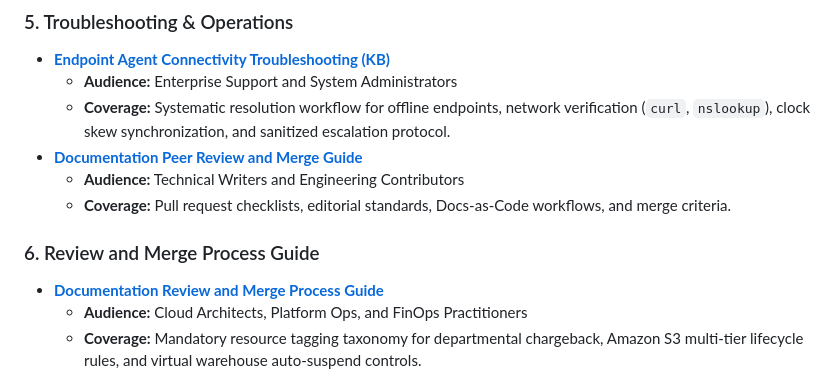
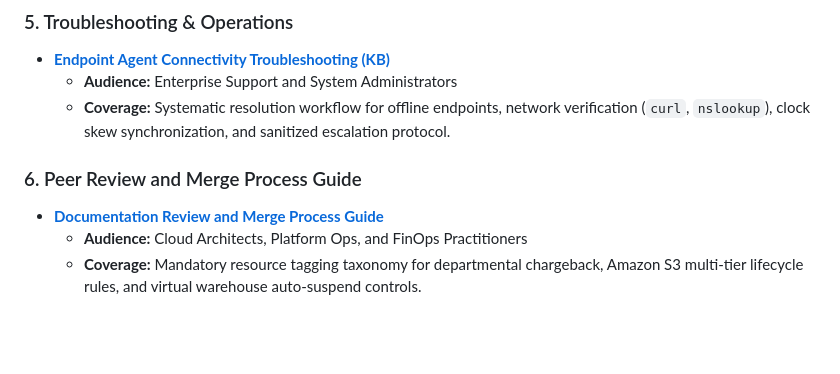
Before and after one commit to rshubhani/rshubhani.github.io, a Markdown page: readme.md, the part around the change. Drawn GitHub-style; blank space fills up the shorter version.

```diff
--- a/readme.md
+++ b/readme.md
@@ -37,11 +37,8 @@ Sole documentation owner across multi-platform release cycles, translating engin
 * **[Endpoint Agent Connectivity Troubleshooting (KB)](./docs/endpoint-agent-connectivity-troubleshooting-kb.md)**
   * **Audience:** Enterprise Support and System Administrators
   * **Coverage:** Systematic resolution workflow for offline endpoints, network verification (`curl`, `nslookup`), clock skew synchronization, and sanitized escalation protocol.
-* **[Documentation Peer Review and Merge Guide](./review-and-merge-guide_sr.md)**
-  * **Audience:** Technical Writers and Engineering Contributors
-  * **Coverage:** Pull request checklists, editorial standards, Docs-as-Code workflows, and merge criteria.
 
-### 6. Review and Merge Process Guide
+### 6. Peer Review and Merge Process Guide
 * **[Documentation Review and Merge Process Guide ](./docs/doc_review-and-merge-guide.md)**
   * **Audience:** Cloud Architects, Platform Ops, and FinOps Practitioners
   * **Coverage:** Mandatory resource tagging taxonomy for departmental chargeback, Amazon S3 multi-tier lifecycle rules, and virtual warehouse auto-suspend controls.
```
